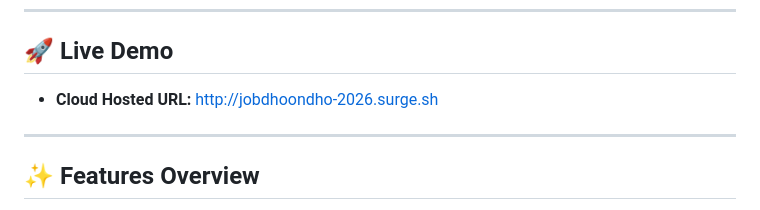
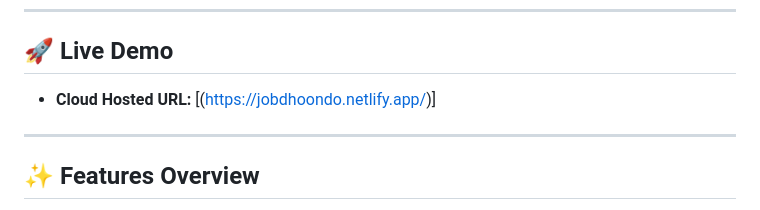
Before and after one commit to avishkarchawla/jobsearch, a Markdown page: README.md, the part around the change. Drawn GitHub-style.

```diff
--- a/README.md
+++ b/README.md
@@ -8,7 +8,7 @@
 ---
 
 ## 🚀 Live Demo
-- **Cloud Hosted URL:** [http://jobdhoondho-2026.surge.sh]([http://jobdhoondho-2026.surge.sh](https://jobdhoondo.netlify.app/))
+- **Cloud Hosted URL:** [(https://jobdhoondo.netlify.app/)]
 
 ---
 
```
